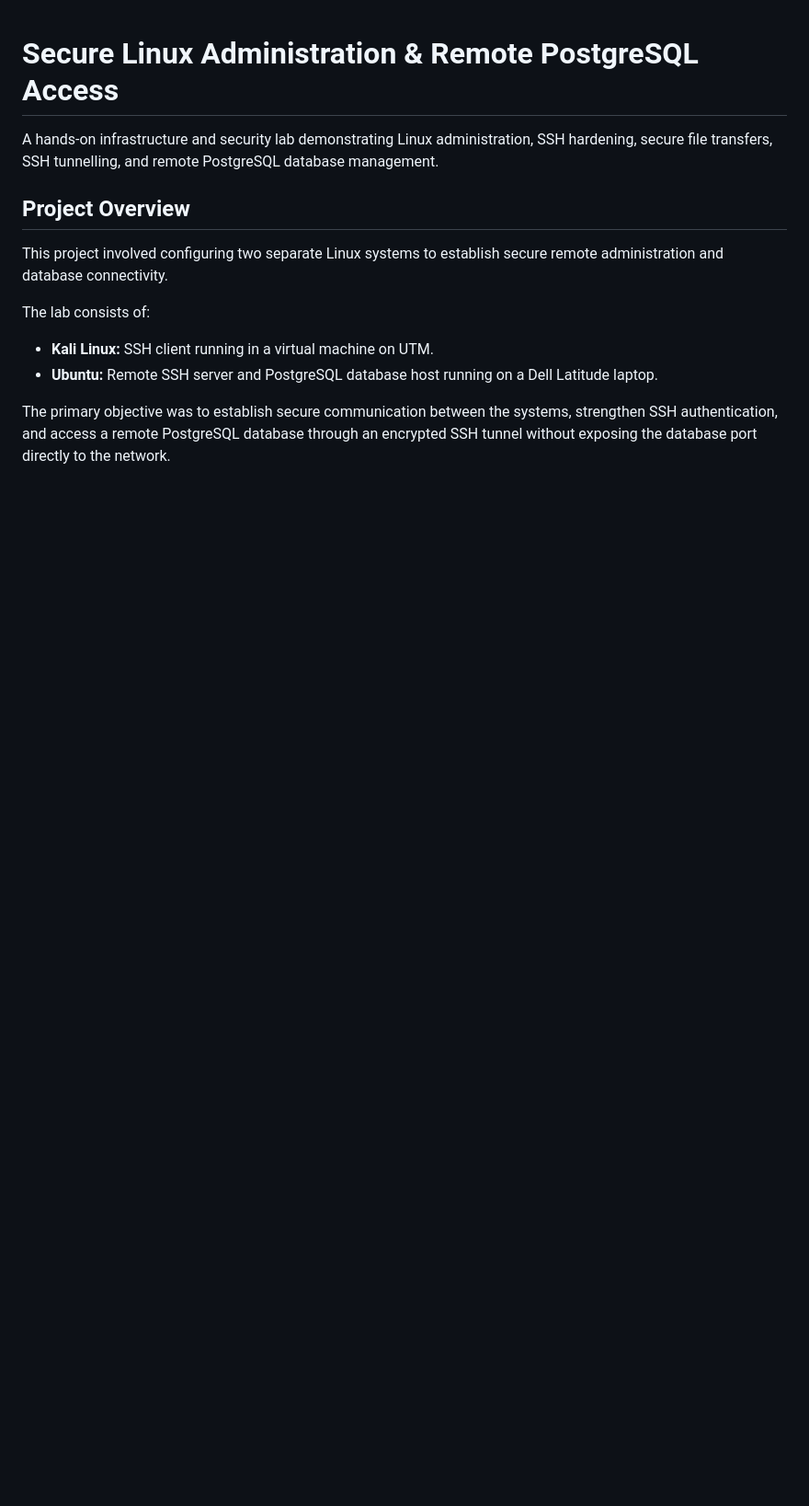
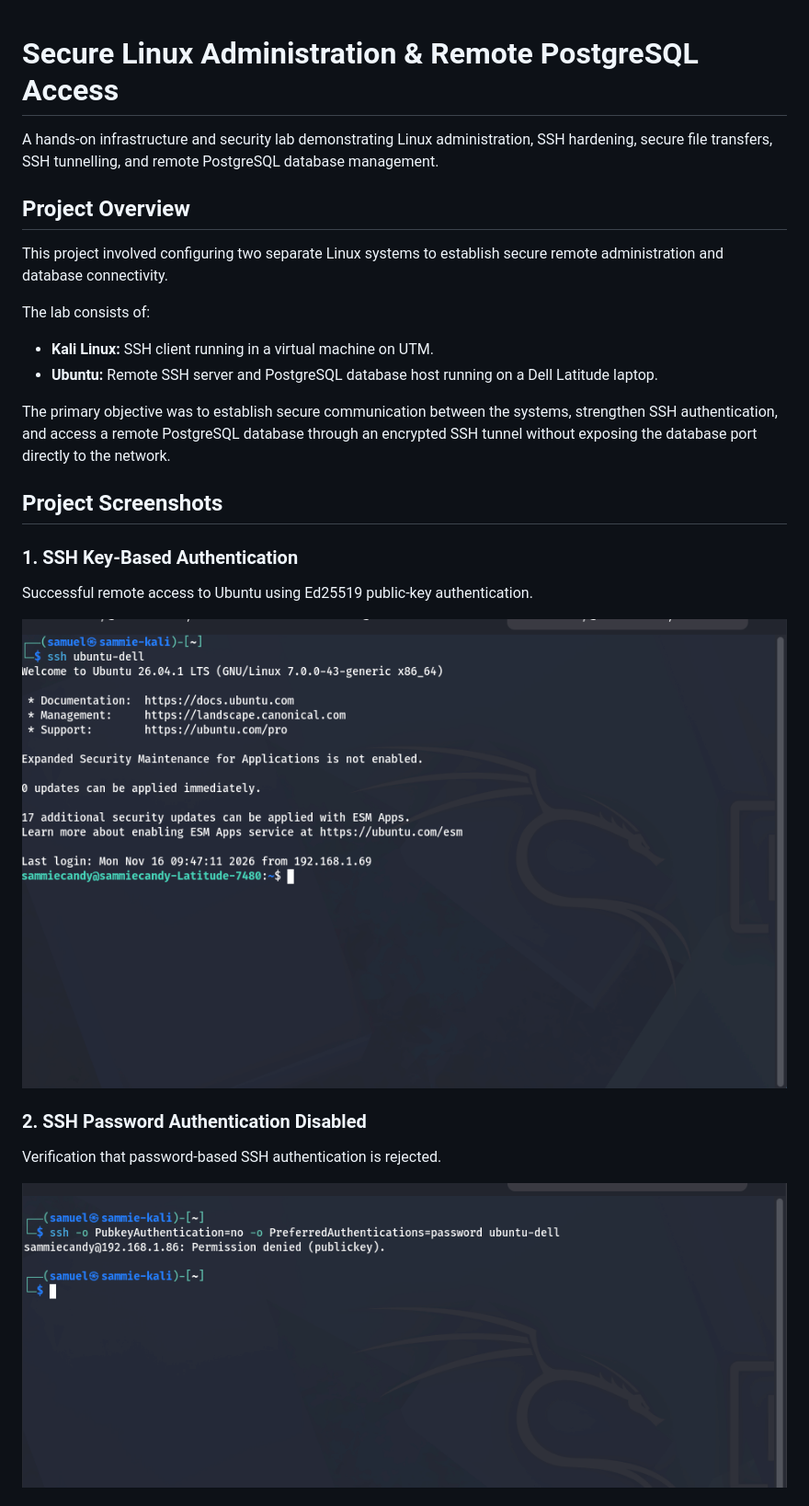
Before and after one commit to SamuelOluyemi/secure-linux-postgresql-lab, a Markdown page: README.md, the part around one of its changes. Shown at 92% size. Drawn GitHub-style; pictures changed too: screenshots/01-ssh-key-authentication.png (added), screenshots/02-ssh-password-disabled.png (added); blank space fills up the shorter version.

Commit message:
Add project screenshots and update README

```diff
--- a/README.md
+++ b/README.md
@@ -13,3 +13,17 @@ The lab consists of:
 - **Ubuntu:** Remote SSH server and PostgreSQL database host running on a Dell Latitude laptop.
 
 The primary objective was to establish secure communication between the systems, strengthen SSH authentication, and access a remote PostgreSQL database through an encrypted SSH tunnel without exposing the database port directly to the network.
+
+
+## Project Screenshots
+
+### 1. SSH Key-Based Authentication
+Successful remote access to Ubuntu using Ed25519 public-key authentication.
+
+![SSH Key Authentication](screenshots/01-ssh-key-authentication.png)
+
+### 2. SSH Password Authentication Disabled
+Verification that password-based SSH authentication is rejected.
+
+![SSH Password Disabled](screenshots/02-ssh-password-disabled.png)
+
```
Also changed, not shown: other parts of README.md (+19 -0 lines), screenshots/03-ssh-tunnel.png (added), screenshots/04-postgresql-connection.png (added), screenshots/05-postgresql-queries.png (added), screenshots/06-network-architecture.png (added).
